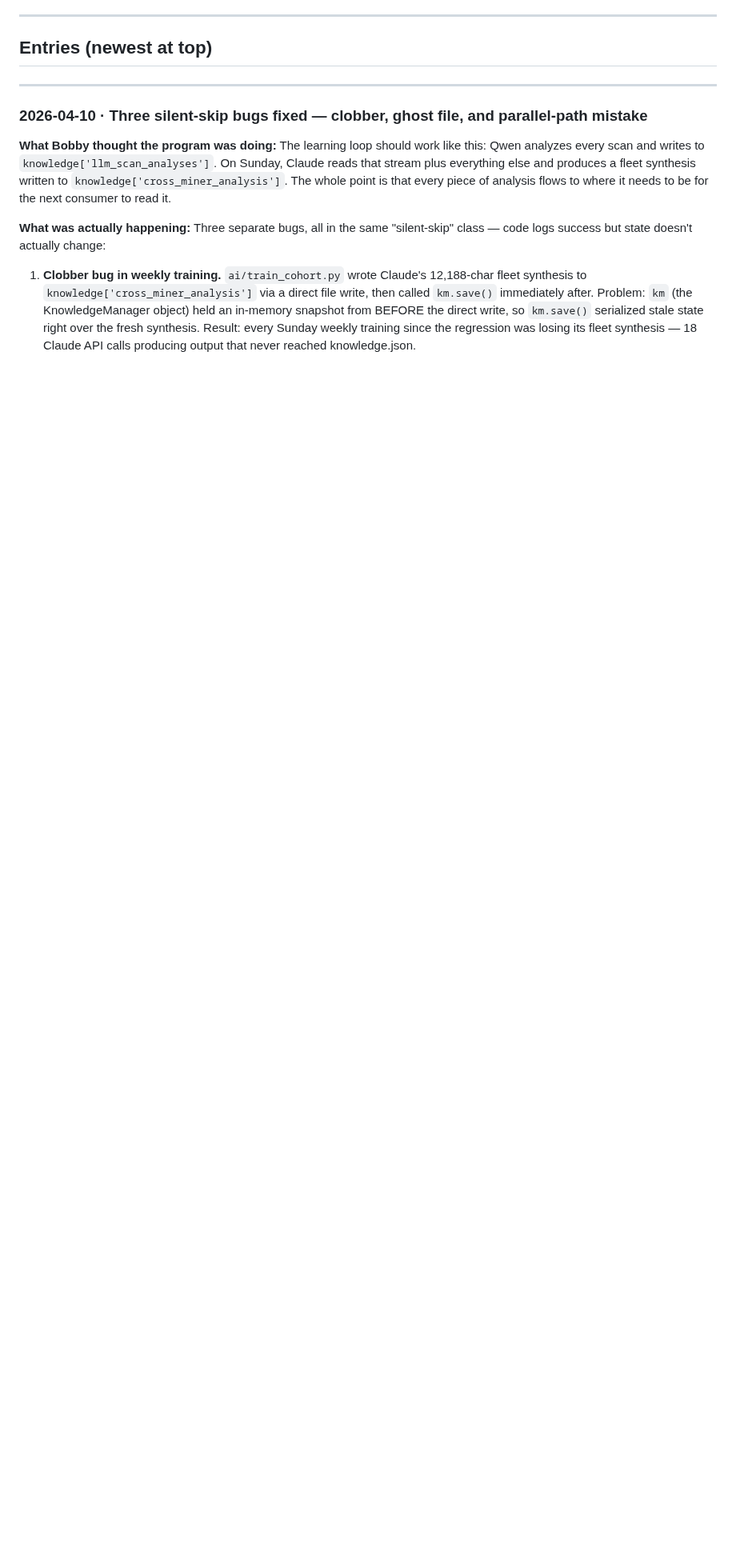
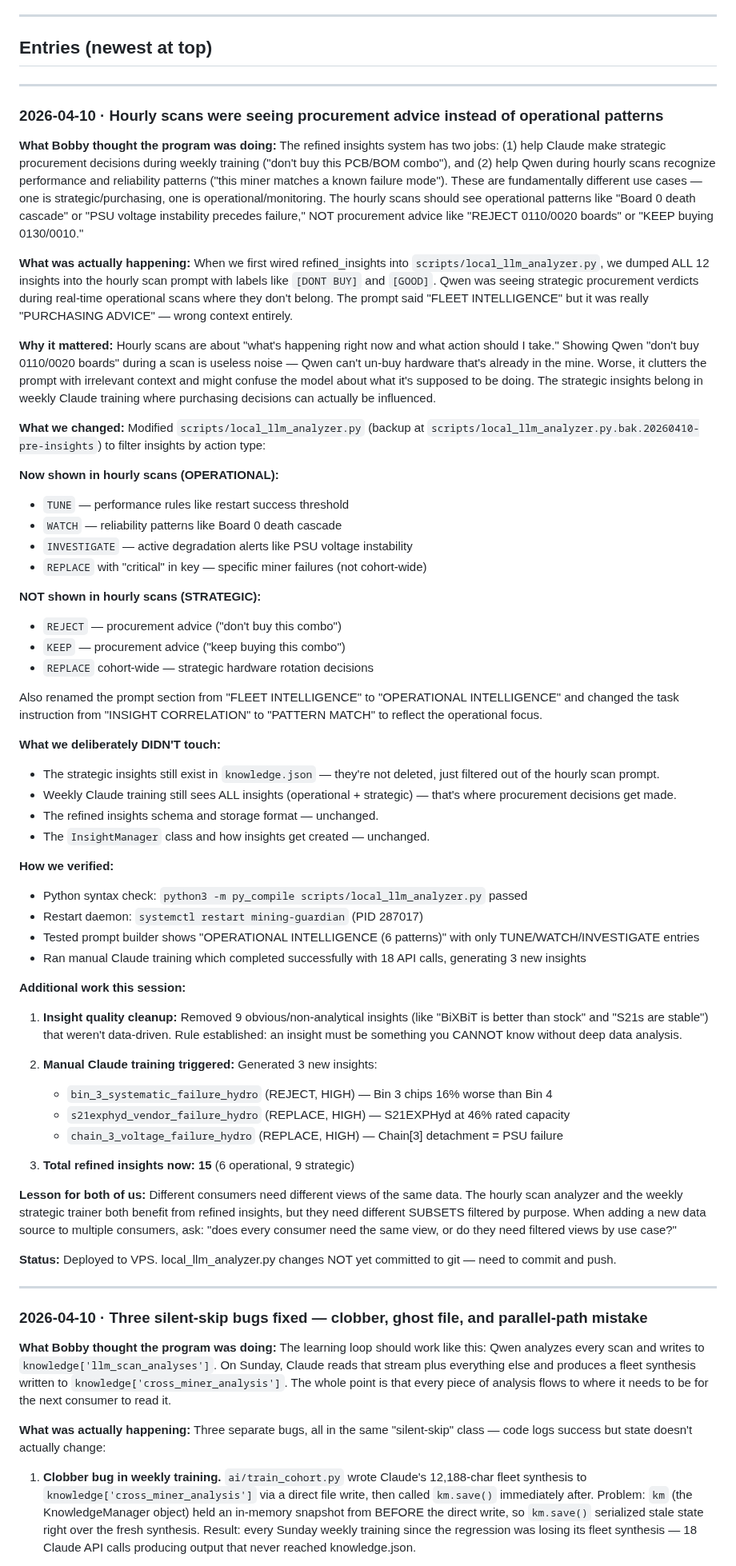
Before and after one commit to robertfiesler-spec/Mining-Guardian, a Markdown page: REPAIR_LOG.md, the part around the change. Shown at 80% size. Drawn GitHub-style; blank space fills up the shorter version.

Commit message:
docs: add Apr 10 repair log entry — operational vs strategic insight filtering

```diff
--- a/REPAIR_LOG.md
+++ b/REPAIR_LOG.md
@@ -23,8 +23,65 @@
 
 ---
 
+### 2026-04-10 · Hourly scans were seeing procurement advice instead of operational patterns
+
+**What Bobby thought the program was doing:**
+The refined insights system has two jobs: (1) help Claude make strategic procurement decisions during weekly training ("don't buy this PCB/BOM combo"), and (2) help Qwen during hourly scans recognize performance and reliability patterns ("this miner matches a known failure mode"). These are fundamentally different use cases — one is strategic/purchasing, one is operational/monitoring. The hourly scans should see operational patterns like "Board 0 death cascade" or "PSU voltage instability precedes failure," NOT procurement advice like "REJECT 0110/0020 boards" or "KEEP buying 0130/0010."
+
+**What was actually happening:**
+When we first wired refined_insights into `scripts/local_llm_analyzer.py`, we dumped ALL 12 insights into the hourly scan prompt with labels like `[DONT BUY]` and `[GOOD]`. Qwen was seeing strategic procurement verdicts during real-time operational scans where they don't belong. The prompt said "FLEET INTELLIGENCE" but it was really "PURCHASING ADVICE" — wrong context entirely.
+
+**Why it mattered:**
+Hourly scans are about "what's happening right now and what action should I take." Showing Qwen "don't buy 0110/0020 boards" during a scan is useless noise — Qwen can't un-buy hardware that's already in the mine. Worse, it clutters the prompt with irrelevant context and might confuse the model about what it's supposed to be doing. The strategic insights belong in weekly Claude training where purchasing decisions can actually be influenced.
+
+**What we changed:**
+Modified `scripts/local_llm_analyzer.py` (backup at `scripts/local_llm_analyzer.py.bak.20260410-pre-insights`) to filter insights by action type:
+
+**Now shown in hourly scans (OPERATIONAL):**
+- `TUNE` — performance rules like restart success threshold
+- `WATCH` — reliability patterns like Board 0 death cascade
+- `INVESTIGATE` — active degradation alerts like PSU voltage instability
+- `REPLACE` with "critical" in key — specific miner failures (not cohort-wide)
+
+**NOT shown in hourly scans (STRATEGIC):**
+- `REJECT` — procurement advice ("don't buy this combo")
+- `KEEP` — procurement advice ("keep buying this combo")
+- `REPLACE` cohort-wide — strategic hardware rotation decisions
+
+Also renamed the prompt section from "FLEET INTELLIGENCE" to "OPERATIONAL INTELLIGENCE" and changed the task instruction from "INSIGHT CORRELATION" to "PATTERN MATCH" to reflect the operational focus.
+
+**What we deliberately DIDN'T touch:**
+- The strategic insights still exist in `knowledge.json` — they're not deleted, just filtered out of the hourly scan prompt.
+- Weekly Claude training still sees ALL insights (operational + strategic) — that's where procurement decisions get made.
+- The refined insights schema and storage format — unchanged.
+- The `InsightManager` class and how insights get created — unchanged.
+
+**How we verified:**
+- Python syntax check: `python3 -m py_compile scripts/local_llm_analyzer.py` passed
+- Restart daemon: `systemctl restart mining-guardian` (PID 287017)
+- Tested prompt builder shows "OPERATIONAL INTELLIGENCE (6 patterns)" with only TUNE/WATCH/INVESTIGATE entries
+- Ran manual Claude training which completed successfully with 18 API calls, generating 3 new insights
+
+**Additional work this session:**
+1. **Insight quality cleanup:** Removed 9 obvious/non-analytical insights (like "BiXBiT is better than stock" and "S21s are stable") that weren't data-driven. Rule established: an insight must be something you CANNOT know without deep data analysis.
+
+2. **Manual Claude training triggered:** Generated 3 new insights:
+   - `bin_3_systematic_failure_hydro` (REJECT, HIGH) — Bin 3 chips 16% worse than Bin 4
+   - `s21exphyd_vendor_failure_hydro` (REPLACE, HIGH) — S21EXPHyd at 46% rated capacity
+   - `chain_3_voltage_failure_hydro` (REPLACE, HIGH) — Chain[3] detachment = PSU failure
+
+3. **Total refined insights now: 15** (6 operational, 9 strategic)
+
+**Lesson for both of us:**
+Different consumers need different views of the same data. The hourly scan analyzer and the weekly strategic trainer both benefit from refined insights, but they need different SUBSETS filtered by purpose. When adding a new data source to multiple consumers, ask: "does every consumer need the same view, or do they need filtered views by use case?"
+
+**Status:** Deployed to VPS. local_llm_analyzer.py changes NOT yet committed to git — need to commit and push.
+
+---
+
 
 ### 2026-04-10 · Three silent-skip bugs fixed — clobber, ghost file, and parallel-path mistake
+
 
 **What Bobby thought the program was doing:**
 The learning loop should work like this: Qwen analyzes every scan and writes to `knowledge['llm_scan_analyses']`. On Sunday, Claude reads that stream plus everything else and produces a fleet synthesis written to `knowledge['cross_miner_analysis']`. The whole point is that every piece of analysis flows to where it needs to be for the next consumer to read it.
```
